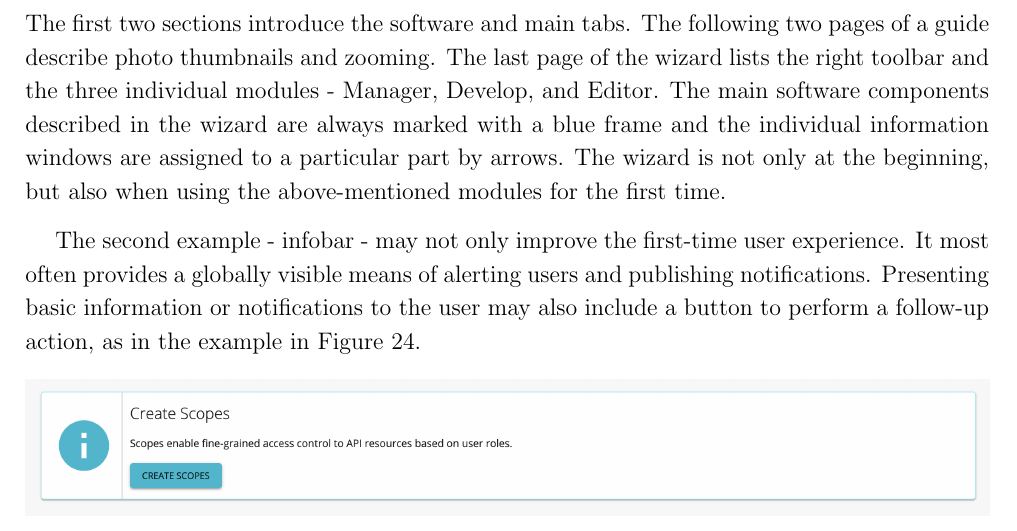
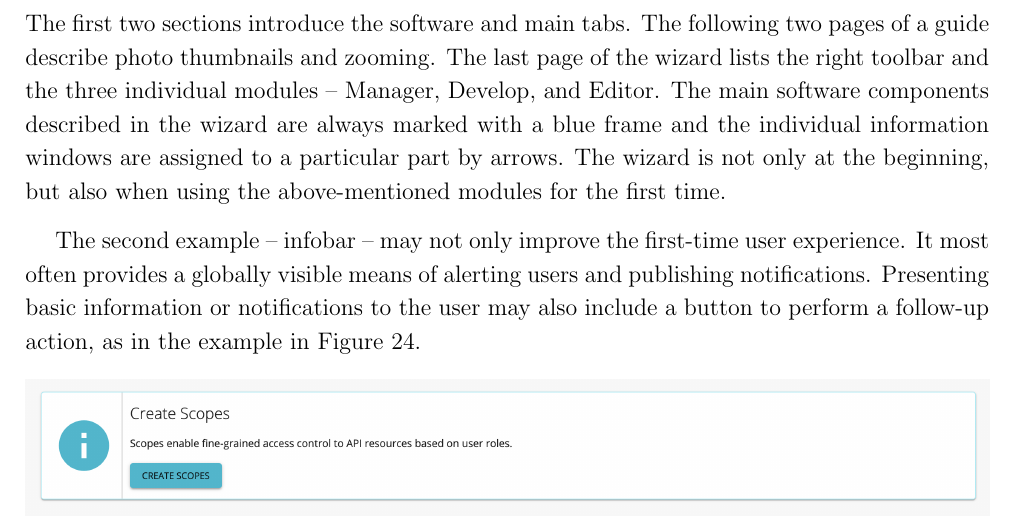
Before and after one commit to ctu-geoforall-lab-projects/dp-kladivova-2021, a LaTeX document (text/linda-kladivova-dp-2021.tex): part of page 44 of 130, cut so that both start at the same text. Compiled offline with pdfLaTeX.

Commit message:
Chapter 2 - edits

```diff
--- a/text/linda-kladivova-dp-2021.tex
+++ b/text/linda-kladivova-dp-2021.tex
@@ -1236,9 +1236,9 @@ The first option, which is directly related to the improvement of the first-time
 \end{figure}
 
 \newpage
-\noindent The first two sections introduce the software and main tabs. The following two pages of a guide describe photo thumbnails and zooming. The last page of the wizard lists the right toolbar and the three individual modules - Manager, Develop, and Editor. The main software components described in the wizard are always marked with a blue frame and the individual information windows are assigned to a particular part by arrows. The wizard is not only at the beginning, but also when using the above-mentioned modules for the first time.
-
-The second example - infobar - may not only improve the first-time user experience. It most often provides a globally visible means of alerting users and publishing notifications. Presenting basic information or notifications to the user may also include a button to perform a follow-up action, as in the example in Figure \ref{fig:info_infobar_1}.
+\noindent The first two sections introduce the software and main tabs. The following two pages of a guide describe photo thumbnails and zooming. The last page of the wizard lists the right toolbar and the three individual modules -- Manager, Develop, and Editor. The main software components described in the wizard are always marked with a blue frame and the individual information windows are assigned to a particular part by arrows. The wizard is not only at the beginning, but also when using the above-mentioned modules for the first time.
+
+The second example -- infobar -- may not only improve the first-time user experience. It most often provides a globally visible means of alerting users and publishing notifications. Presenting basic information or notifications to the user may also include a button to perform a follow-up action, as in the example in Figure \ref{fig:info_infobar_1}.
 
 \begin{figure}[hbt!]
 \begin{center}
```
